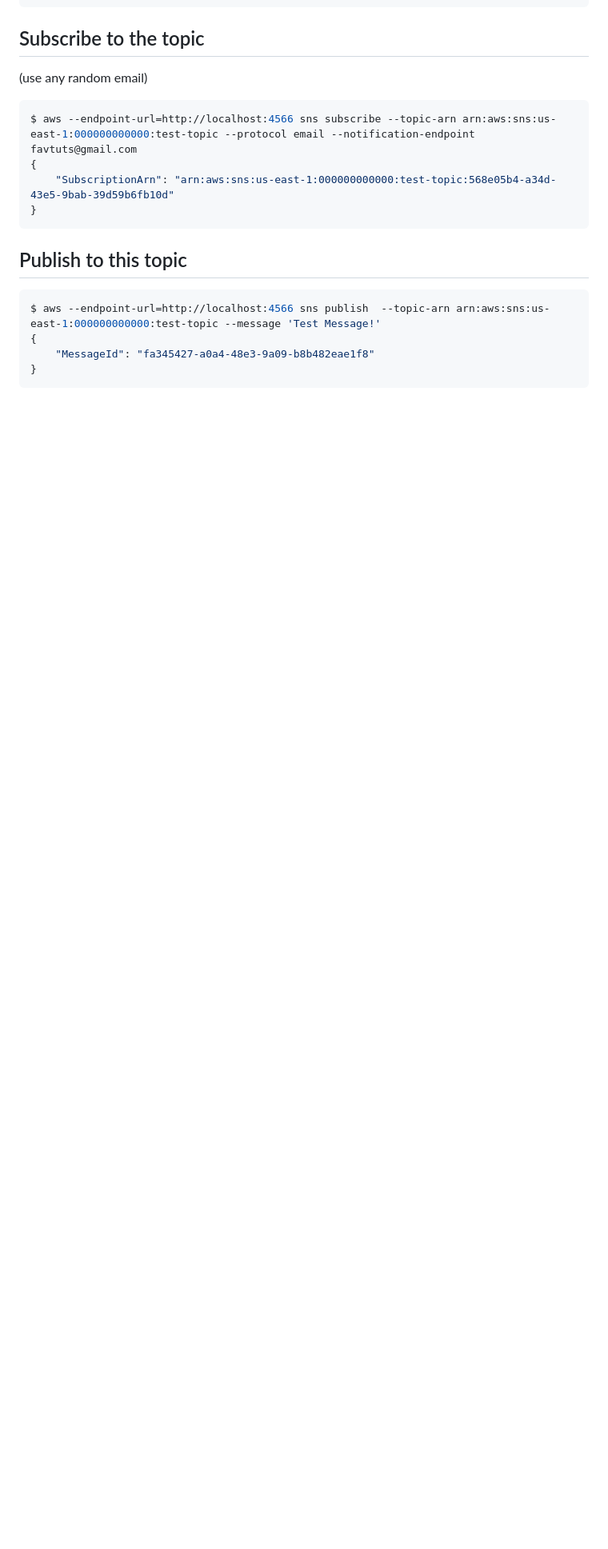
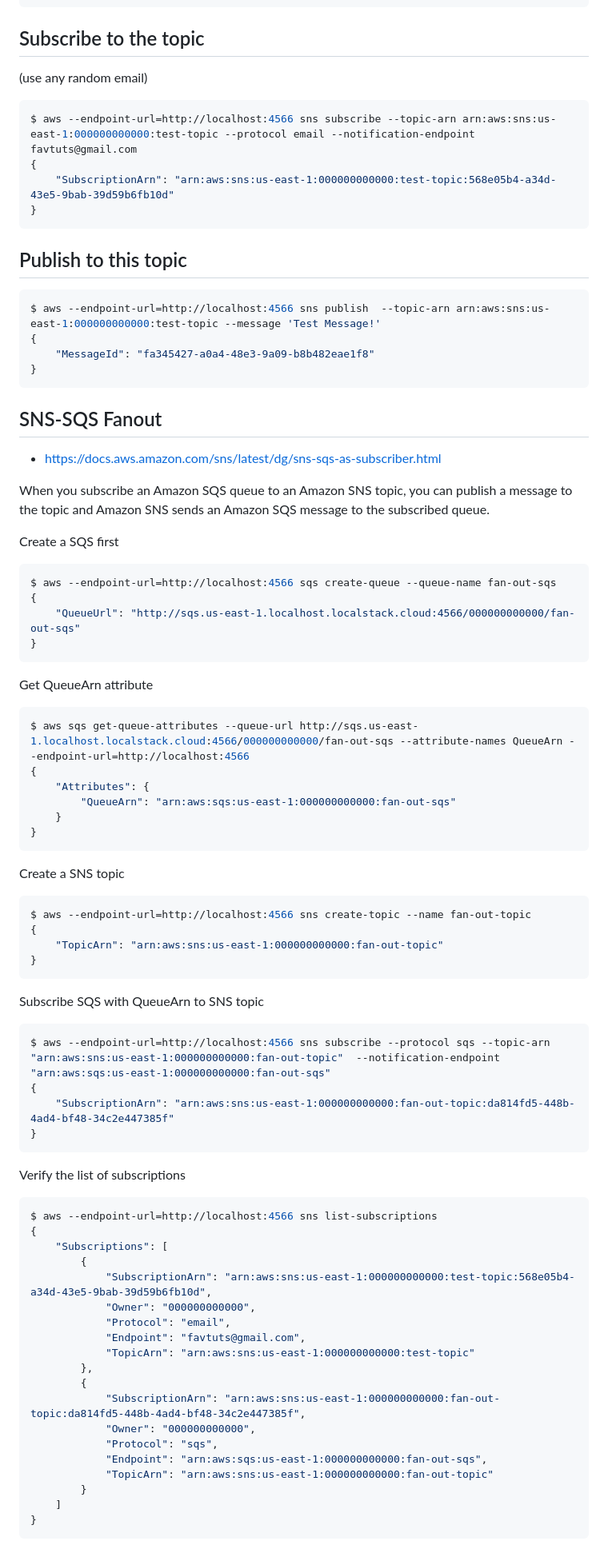
Before and after one commit to favtuts/aws-localstack-practices, a Markdown page: localstack-docker-compose/README.md, the part around one of its changes. Shown at 80% size. GitHub-like rendering; blank space fills up the shorter version.

Commit message:
SNS-SQS Fanout demo on LocalStack

````diff
--- a/localstack-docker-compose/README.md
+++ b/localstack-docker-compose/README.md
@@ -308,3 +308,65 @@ $ aws --endpoint-url=http://localhost:4566 sns publish  --topic-arn arn:aws:sns:
 }
 ```
 
+## SNS-SQS Fanout
+* https://docs.aws.amazon.com/sns/latest/dg/sns-sqs-as-subscriber.html
+
+When you subscribe an Amazon SQS queue to an Amazon SNS topic, you can publish a message to the topic and Amazon SNS sends an Amazon SQS message to the subscribed queue.
+
+
+Create a SQS first
+```bash
+$ aws --endpoint-url=http://localhost:4566 sqs create-queue --queue-name fan-out-sqs
+{
+    "QueueUrl": "http://sqs.us-east-1.localhost.localstack.cloud:4566/000000000000/fan-out-sqs"
+}
+```
+Get QueueArn attribute
+```bash
+$ aws sqs get-queue-attributes --queue-url http://sqs.us-east-1.localhost.localstack.cloud:4566/000000000000/fan-out-sqs --attribute-names QueueArn --endpoint-url=http://localhost:4566
+{
+    "Attributes": {
+        "QueueArn": "arn:aws:sqs:us-east-1:000000000000:fan-out-sqs"
+    }
+}
+```
+
+Create a SNS topic
+```bash
+$ aws --endpoint-url=http://localhost:4566 sns create-topic --name fan-out-topic
+{
+    "TopicArn": "arn:aws:sns:us-east-1:000000000000:fan-out-topic"
+}
+```
+
+Subscribe SQS with QueueArn to SNS topic
+```bash
+$ aws --endpoint-url=http://localhost:4566 sns subscribe --protocol sqs --topic-arn "arn:aws:sns:us-east-1:000000000000:fan-out-topic"  --notification-endpoint "arn:aws:sqs:us-east-1:000000000000:fan-out-sqs"
+{
+    "SubscriptionArn": "arn:aws:sns:us-east-1:000000000000:fan-out-topic:da814fd5-448b-4ad4-bf48-34c2e447385f"
+}
+```
+
+Verify the list of subscriptions
+```bash
+$ aws --endpoint-url=http://localhost:4566 sns list-subscriptions
+{
+    "Subscriptions": [
+        {
+            "SubscriptionArn": "arn:aws:sns:us-east-1:000000000000:test-topic:568e05b4-a34d-43e5-9bab-39d59b6fb10d",
+            "Owner": "000000000000",
+            "Protocol": "email",
+            "Endpoint": "favtuts@gmail.com",
+            "TopicArn": "arn:aws:sns:us-east-1:000000000000:test-topic"
+        },
+        {
+            "SubscriptionArn": "arn:aws:sns:us-east-1:000000000000:fan-out-topic:da814fd5-448b-4ad4-bf48-34c2e447385f",
+            "Owner": "000000000000",
+            "Protocol": "sqs",
+            "Endpoint": "arn:aws:sqs:us-east-1:000000000000:fan-out-sqs",
+            "TopicArn": "arn:aws:sns:us-east-1:000000000000:fan-out-topic"
+        }
+    ]
+}
+```
+
````
Also changed, not shown: other parts of localstack-docker-compose/README.md (+24 -0 lines).
